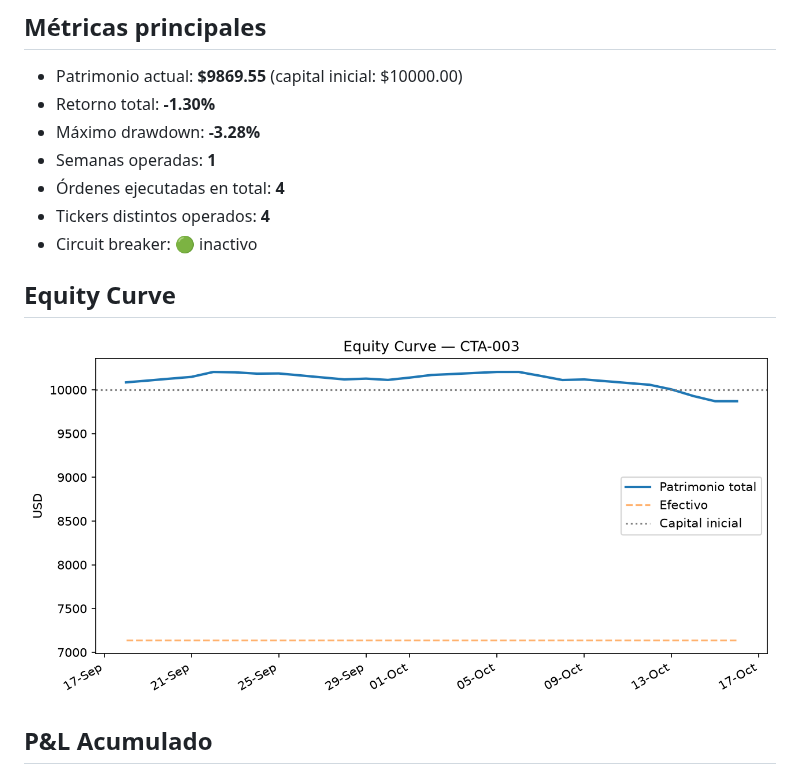
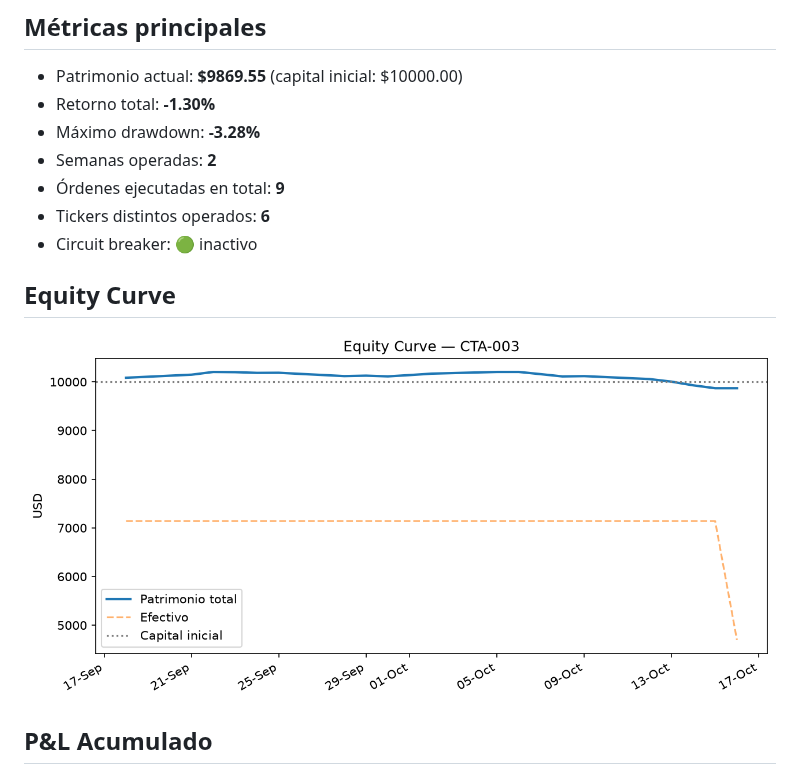
Before and after one commit to Rayo2995/ctatrading_CTA-003, a Markdown page: reportes/reporte_r3_2026-10-16.md, the part around one of its changes. Rendered like a GitHub page; pictures changed too: reportes/equity_curve.png.

```diff
--- a/reportes/reporte_r3_2026-10-16.md
+++ b/reportes/reporte_r3_2026-10-16.md
@@ -7,9 +7,9 @@
 - Patrimonio actual: **$9869.55** (capital inicial: $10000.00)
 - Retorno total: **-1.30%**
 - Máximo drawdown: **-3.28%**
-- Semanas operadas: **1**
-- Órdenes ejecutadas en total: **4**
-- Tickers distintos operados: **4**
+- Semanas operadas: **2**
+- Órdenes ejecutadas en total: **9**
+- Tickers distintos operados: **6**
 - Circuit breaker: 🟢 inactivo
 
 ## Equity Curve
```
Also changed, not shown: other parts of reportes/reporte_r3_2026-10-16.md (+10 -3 lines), reportes/operaciones_por_semana.png, reportes/posiciones_abiertas.png.
